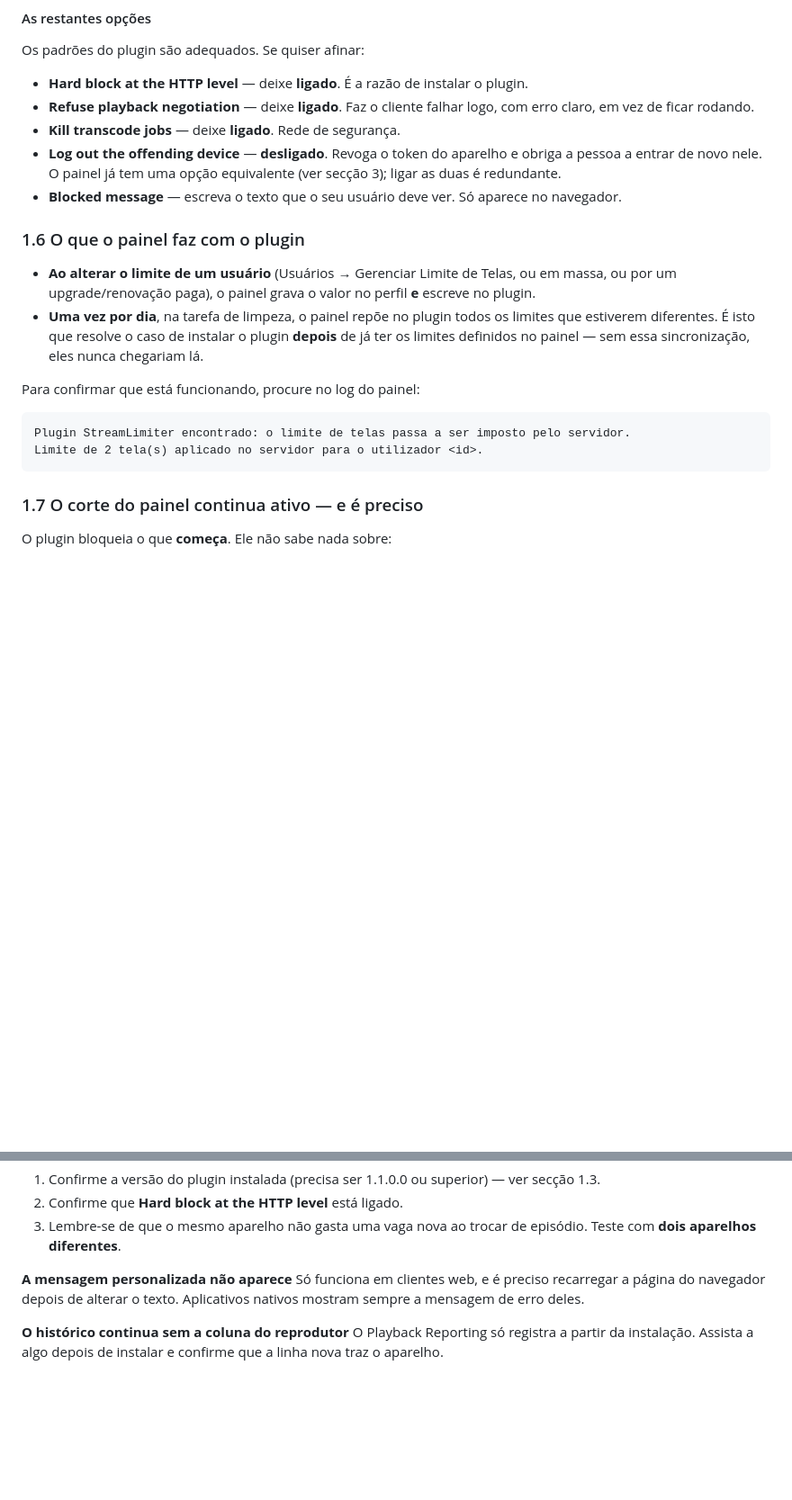
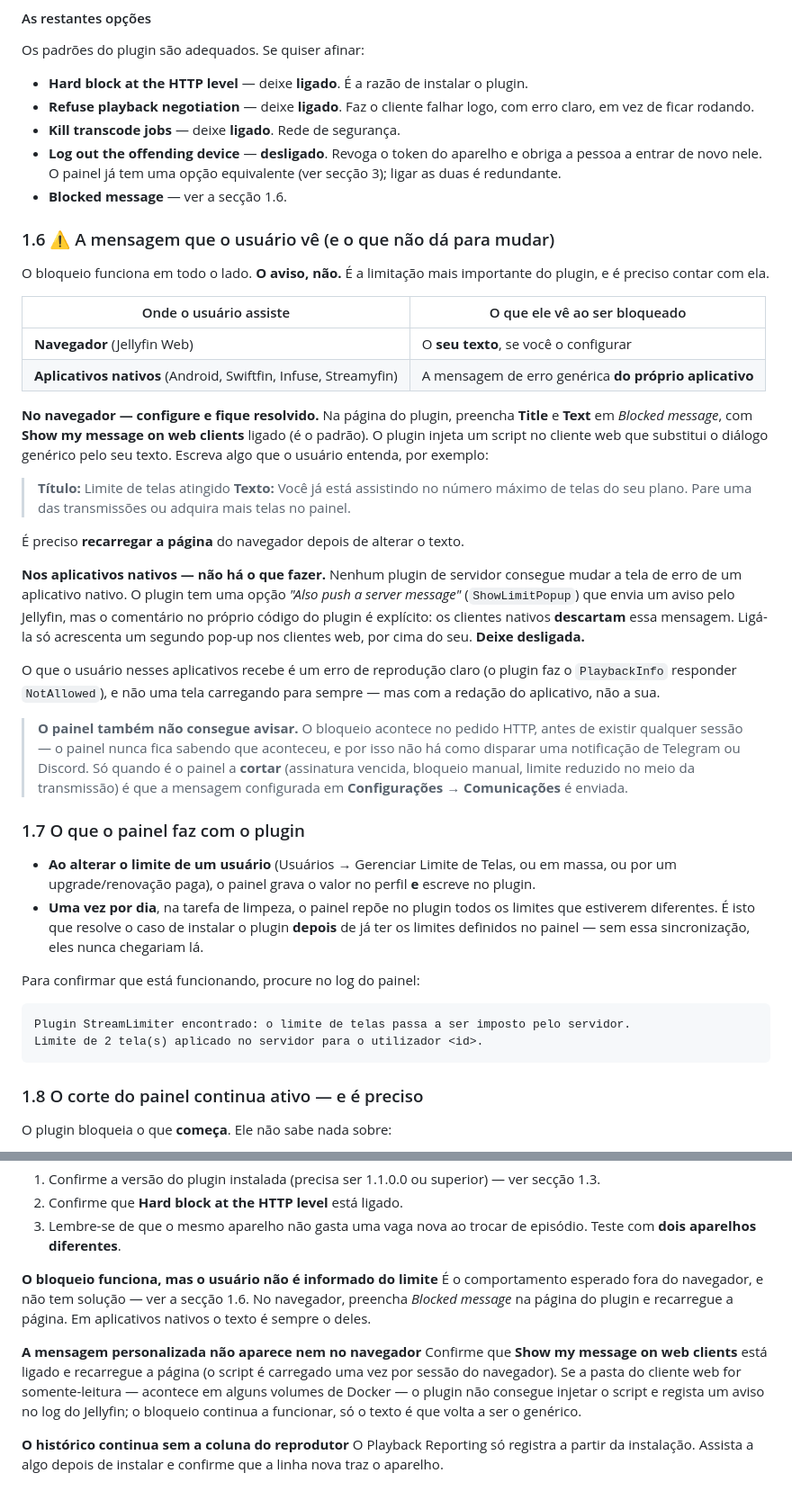
Before and after one commit to ClankJake/Painel-Plex, a Markdown page: docs/plugins-jellyfin.md, 2 parts joined by grey strips. Shown at 90% size. Drawn GitHub-style; blank space fills up the shorter version.

Commit message:
Documenta o aviso do StreamLimiter e o que não dá para mudar
Confirmado em servidor real: o bloqueio funciona, mas o usuário não fica
sabendo porquê. O guia dizia isso numa linha; passa a ter uma secção, com
a tabela de o que cada cliente mostra.

No NAVEGADOR tem solução: preencher o *Blocked message* na página do
plugin substitui o diálogo genérico pelo texto do administrador. Fica um
exemplo de redação.

Nos aplicativos NATIVOS não tem. A opção "Also push a server message" do
plugin parece resolver e não resolve — o comentário no código dele é
explícito a dizer que os clientes nativos descartam essa mensagem, e
ligá-la só acrescenta um segundo pop-up nos clientes web. Fica a
recomendação de a deixar desligada.

E o painel também não consegue avisar: o bloqueio acontece no pedido
HTTP, antes de existir sessão nenhuma, por isso o painel nunca fica
sabendo que aconteceu. As notificações só saem quando é ele a cortar.

Co-Authored-By: Claude Opus 5 <noreply@anthropic.com>
Claude-Session: https://claude.ai/code/session_01JY6oHPMR2Je5nm8WZhLFkZ

````diff
--- a/docs/plugins-jellyfin.md
+++ b/docs/plugins-jellyfin.md
@@ -135,10 +135,49 @@ Os padrões do plugin são adequados. Se quiser afinar:
 - **Log out the offending device** — **desligado**. Revoga o token do aparelho e
   obriga a pessoa a entrar de novo nele. O painel já tem uma opção equivalente
   (ver secção 3); ligar as duas é redundante.
-- **Blocked message** — escreva o texto que o seu usuário deve ver. Só aparece
-  no navegador.
+- **Blocked message** — ver a secção 1.6.
 
-### 1.6 O que o painel faz com o plugin
+### 1.6 ⚠️ A mensagem que o usuário vê (e o que não dá para mudar)
+
+O bloqueio funciona em todo o lado. **O aviso, não.** É a limitação mais
+importante do plugin, e é preciso contar com ela.
+
+| Onde o usuário assiste | O que ele vê ao ser bloqueado |
+|---|---|
+| **Navegador** (Jellyfin Web) | O **seu texto**, se você o configurar |
+| **Aplicativos nativos** (Android, Swiftfin, Infuse, Streamyfin) | A mensagem de erro genérica **do próprio aplicativo** |
+
+**No navegador — configure e fique resolvido.** Na página do plugin, preencha
+**Title** e **Text** em *Blocked message*, com **Show my message on web clients**
+ligado (é o padrão). O plugin injeta um script no cliente web que substitui o
+diálogo genérico pelo seu texto. Escreva algo que o usuário entenda, por
+exemplo:
+
+> **Título:** Limite de telas atingido
+> **Texto:** Você já está assistindo no número máximo de telas do seu plano.
+> Pare uma das transmissões ou adquira mais telas no painel.
+
+É preciso **recarregar a página** do navegador depois de alterar o texto.
+
+**Nos aplicativos nativos — não há o que fazer.** Nenhum plugin de servidor
+consegue mudar a tela de erro de um aplicativo nativo. O plugin tem uma opção
+*"Also push a server message"* (`ShowLimitPopup`) que envia um aviso pelo
+Jellyfin, mas o comentário no próprio código do plugin é explícito: os clientes
+nativos **descartam** essa mensagem. Ligá-la só acrescenta um segundo pop-up nos
+clientes web, por cima do seu. **Deixe desligada.**
+
+O que o usuário nesses aplicativos recebe é um erro de reprodução claro (o
+plugin faz o `PlaybackInfo` responder `NotAllowed`), e não uma tela carregando
+para sempre — mas com a redação do aplicativo, não a sua.
+
+> **O painel também não consegue avisar.** O bloqueio acontece no pedido HTTP,
+> antes de existir qualquer sessão — o painel nunca fica sabendo que aconteceu,
+> e por isso não há como disparar uma notificação de Telegram ou Discord. Só
+> quando é o painel a **cortar** (assinatura vencida, bloqueio manual, limite
+> reduzido no meio da transmissão) é que a mensagem configurada em
+> **Configurações → Comunicações** é enviada.
+
+### 1.7 O que o painel faz com o plugin
 
 - **Ao alterar o limite de um usuário** (Usuários → Gerenciar Limite de Telas, ou
   em massa, ou por um upgrade/renovação paga), o painel grava o valor no perfil
@@ -155,7 +194,7 @@ Plugin StreamLimiter encontrado: o limite de telas passa a ser imposto pelo serv
 Limite de 2 tela(s) aplicado no servidor para o utilizador <id>.
 ```
 
-### 1.7 O corte do painel continua ativo — e é preciso
+### 1.8 O corte do painel continua ativo — e é preciso
 
 O plugin bloqueia o que **começa**. Ele não sabe nada sobre:
 
@@ -262,9 +301,17 @@ em **Usuários → Gerenciar Limite de Telas**.
 3. Lembre-se de que o mesmo aparelho não gasta uma vaga nova ao trocar de
    episódio. Teste com **dois aparelhos diferentes**.
 
-**A mensagem personalizada não aparece**
-Só funciona em clientes web, e é preciso recarregar a página do navegador depois
-de alterar o texto. Aplicativos nativos mostram sempre a mensagem de erro deles.
+**O bloqueio funciona, mas o usuário não é informado do limite**
+É o comportamento esperado fora do navegador, e não tem solução — ver a
+secção 1.6. No navegador, preencha *Blocked message* na página do plugin e
+recarregue a página. Em aplicativos nativos o texto é sempre o deles.
+
+**A mensagem personalizada não aparece nem no navegador**
+Confirme que **Show my message on web clients** está ligado e recarregue a
+página (o script é carregado uma vez por sessão do navegador). Se a pasta do
+cliente web for somente-leitura — acontece em alguns volumes de Docker — o
+plugin não consegue injetar o script e regista um aviso no log do Jellyfin; o
+bloqueio continua a funcionar, só o texto é que volta a ser o genérico.
 
 **O histórico continua sem a coluna do reprodutor**
 O Playback Reporting só registra a partir da instalação. Assista a algo depois
````
